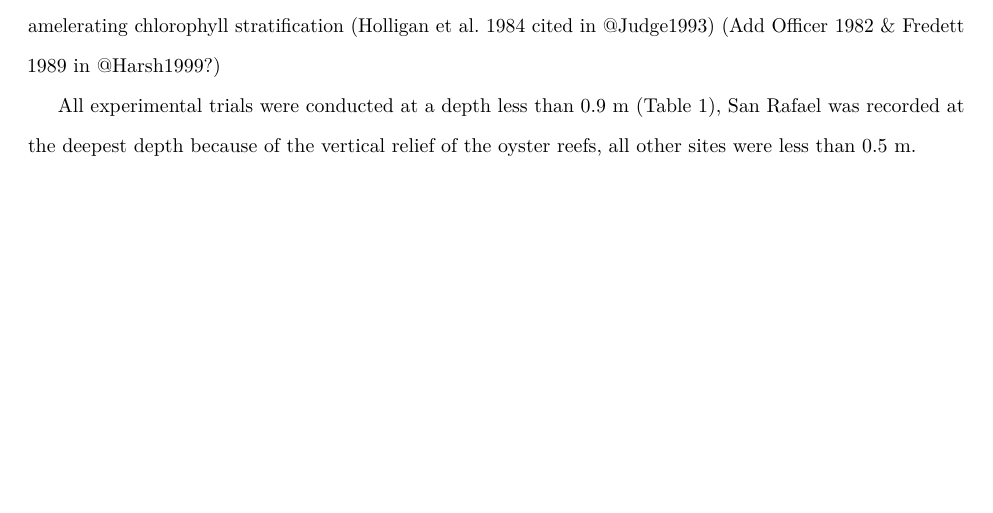
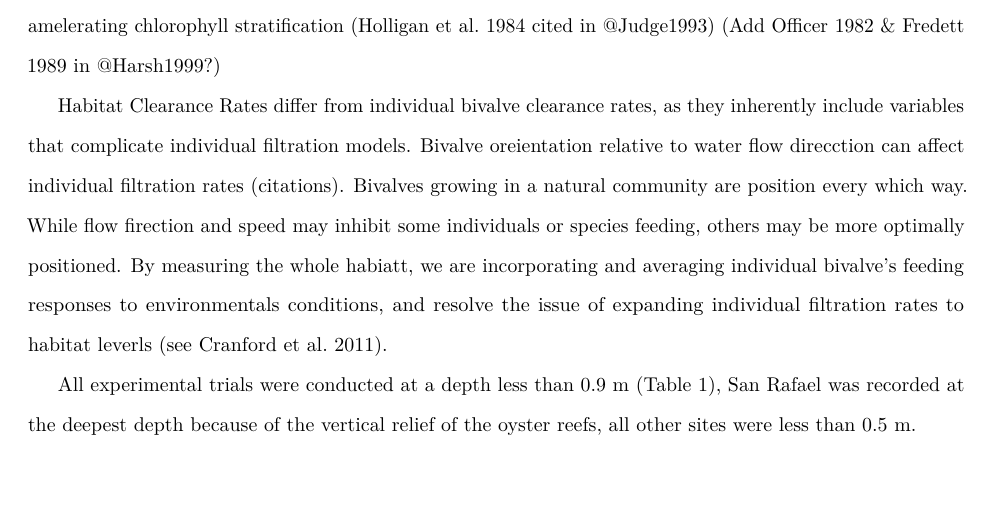
Before and after one commit to theamarks/Oyster-Insitu-Filtration, an R Markdown document (Thesis_Manuscript/Thesis_Discussion.Rmd): part of page 3 of 9 before the commit and part of page 3 of 10 after it, cut so that both start at the same text, the shorter picture padded with empty space. Rendered offline with R 4.5, knitr and Pandoc, then LaTeX, with nearby package versions; a font, style sheet, LaTeX package, included part or bibliography that could not be used is replaced or left out.

Commit message:
Added description of HCR and their "community / individual averaging" measurements. This is messy and a bit awkward.

```diff
--- a/Thesis_Manuscript/Thesis_Discussion.Rmd
+++ b/Thesis_Manuscript/Thesis_Discussion.Rmd
@@ -88,12 +88,14 @@ In addition, Harsh and Luckenbach (-@Harsh1999) found that the texture of oyster
 Our water velocities were relatively slow, and at risk for uneven food availability across the habitat (Monismith et al 1990 in @Harsh1999).
 However, the water dynamics in shallow estuaries often mix the wate rcolumn, amelerating chlorophyll stratification (Holligan et al. 1984 cited in @Judge1993) (Add Officer 1982 & Fredett 1989 in @Harsh1999?)
 
+Habitat Clearance Rates differ from individual bivalve clearance rates, as they inherently include variables that complicate individual filtration models.
+Bivalve oreientation relative to water flow direcction can affect individual filtration rates (citations).
+Bivalves growing in a natural community are position every which way. While flow firection and speed may inhibit some individuals or species feeding, others may be more optimally positioned.
+By measuring the whole habiatt, we are incorporating and averaging individual bivalve's feeding responses to environmentals conditions, and resolve the issue of expanding individual filtration rates to habitat leverls (see Cranford et al. 2011).
+
 All experimental trials were conducted at a depth less than 0.9 m (Table 1), San Rafael was recorded at the deepest depth because of the vertical relief of the oyster reefs, all other sites were less than 0.5 m.
 
 ### Control vs. Oyster habitat stats
-
-
-
 
 
 ## Extra From Intro
```
